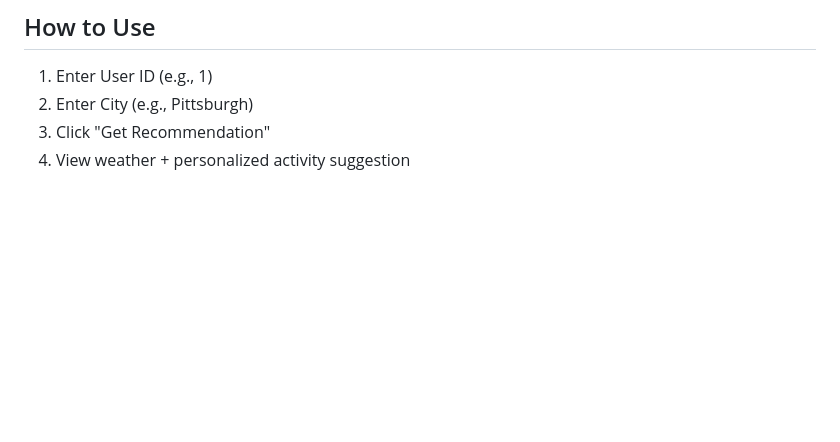
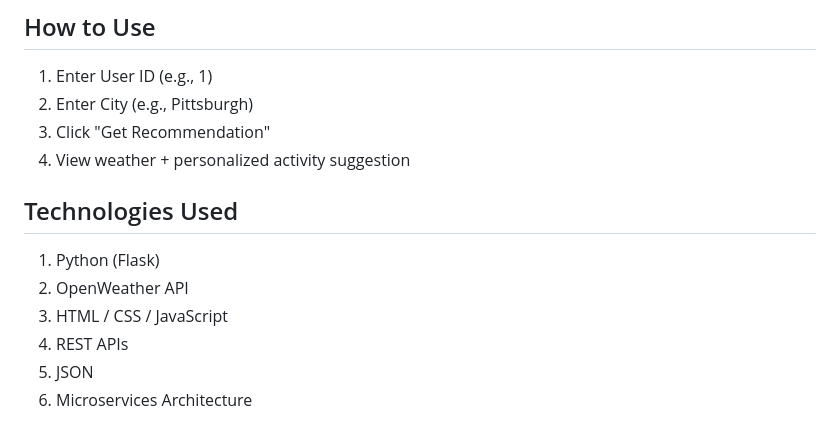
Before and after one commit to drashti927/Weather-Activity-Recommender, a Markdown page: README.md, the part around one of its changes. Rendered like a GitHub page; blank space fills up the shorter version.

```diff
--- a/README.md
+++ b/README.md
@@ -135,3 +156,11 @@ web/index.html
 2. Enter City (e.g., Pittsburgh)
 3. Click "Get Recommendation"
 4. View weather + personalized activity suggestion
+
+## Technologies Used
+1. Python (Flask)
+2. OpenWeather API
+3. HTML / CSS / JavaScript
+4. REST APIs
+5. JSON
+6. Microservices Architecture
```
Also changed, not shown: other parts of README.md (+81 -60 lines).
